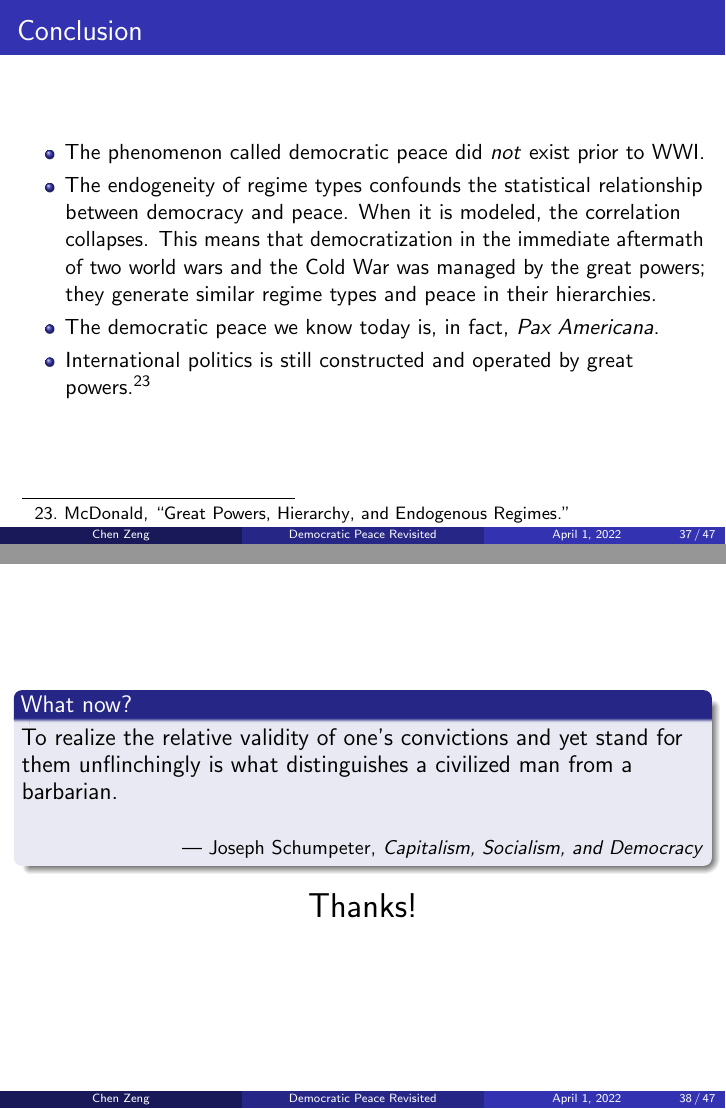
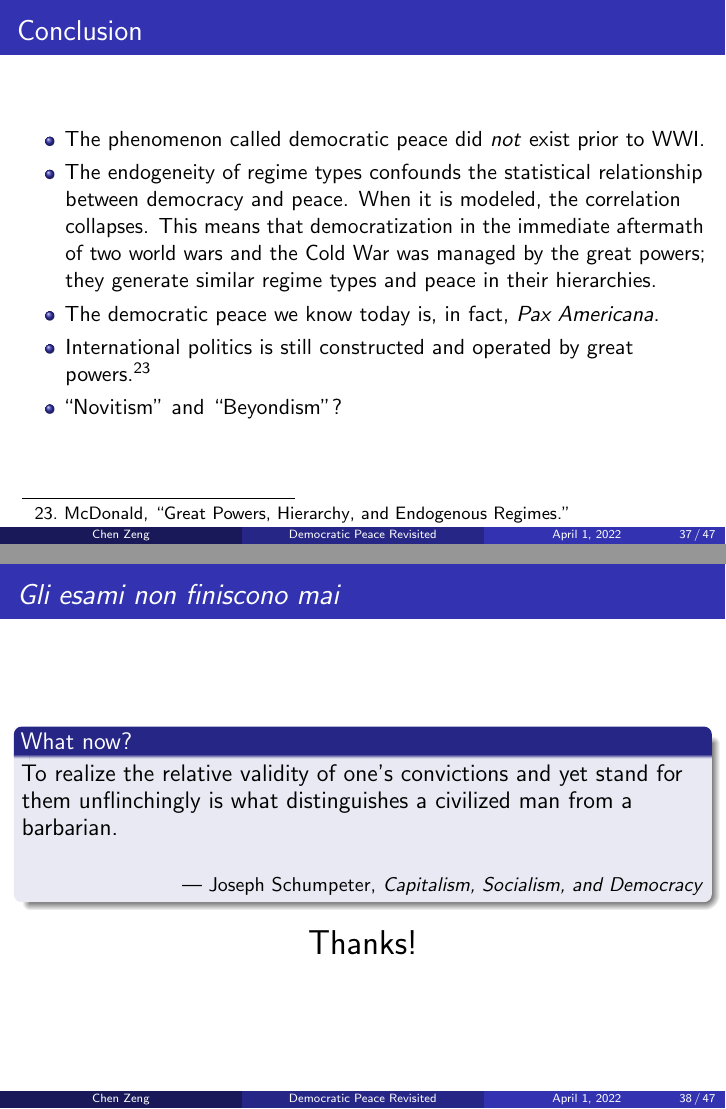
Before and after one commit to zengchencn/repo-graduate-ruc, LaTeX slides (IR_Theory/democratic_peace.tex): pages 37 and 38 of 47, joined at a grey line. Compiled offline with pdfLaTeX.

Commit message:
Revised IR presentation.

```diff
--- a/IR_Theory/democratic_peace.tex
+++ b/IR_Theory/democratic_peace.tex
@@ -398,10 +398,11 @@
 			\item The endogeneity of regime types confounds the statistical relationship between democracy and peace. When it is modeled, the correlation collapses. This means that democratization in the immediate aftermath of two world wars and the Cold War was managed by the great powers; they generate similar regime types and peace in their hierarchies.
 			\item The democratic peace we know today is, in fact, \textit{Pax Americana}.
 			\item International politics is still constructed and operated by great powers. \autocite{mcdonaldGreatPowersHierarchy2015}
+			\item ``Novitism'' and ``Beyondism''?
 		\end{itemize}
 	\end{frame}
 
-	\begin{frame}
+	\begin{frame}{\textit{Gli esami non finiscono mai}}
 		\begin{block}{What now?}
 			{\large To realize the relative validity of one's convictions and yet stand for them unflinchingly is what distinguishes a civilized man from a barbarian.}
 			\vskip5mm
```
Also changed, not shown: IR_Theory/democratic_peace.pdf, IR_Theory/democratic_peace.tex (2 more changed lines).
